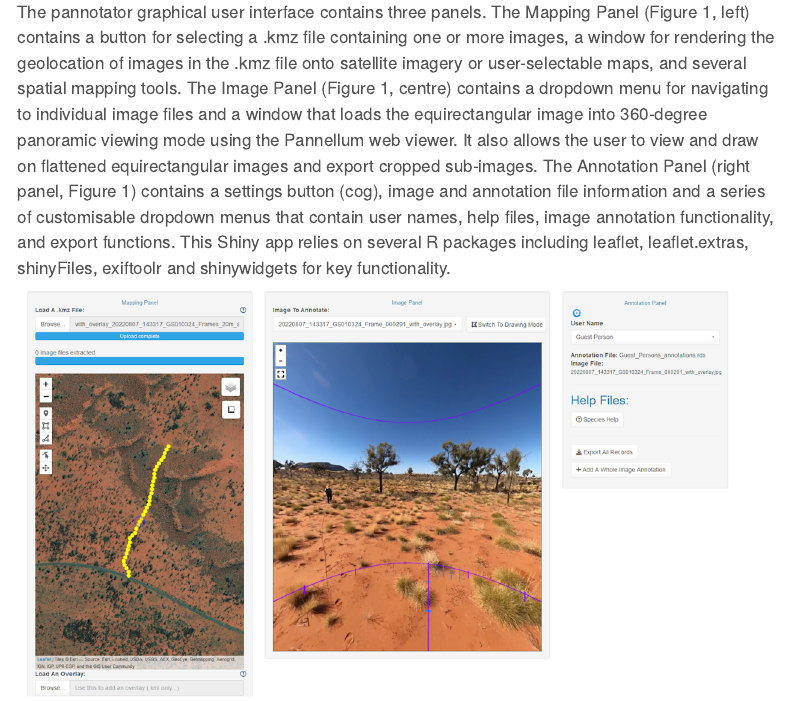
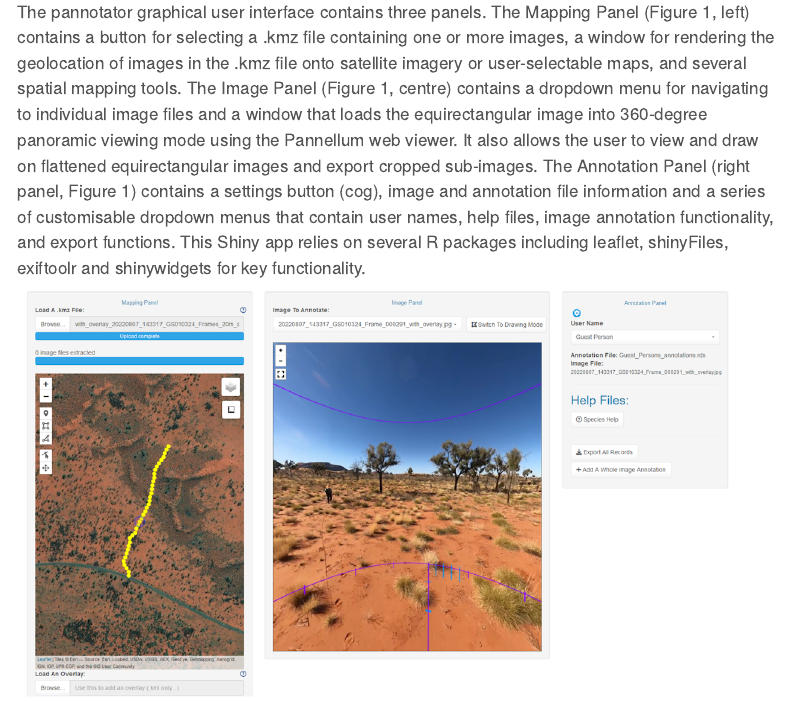
Before and after one commit to NunzioKnerr/pannotator_package_vignette, a Quarto document (pannotator_vignette.qmd): the page in a window 1100 px wide, from 1670 px down. Rendered offline with R 4.5, knitr and Pandoc in place of Quarto, with nearby package versions; menus at the side of the page are left out.

Commit message:
removed reference to leaflet.extras

```diff
--- a/pannotator_vignette.qmd
+++ b/pannotator_vignette.qmd
@@ -148,7 +148,7 @@ Once run, the above code will popup a browser window with the shiny application
 
 # User Interface Layout
 
-The pannotator graphical user interface contains three panels. The Mapping Panel (Figure 1, left) contains a button for selecting a .kmz file containing one or more images, a window for rendering the geolocation of images in the .kmz file onto satellite imagery or user-selectable maps, and several spatial mapping tools. The Image Panel (Figure 1, centre) contains a dropdown menu for navigating to individual image files and a window that loads the equirectangular image into 360-degree panoramic viewing mode using the Pannellum web viewer. It also allows the user to view and draw on flattened equirectangular images and export cropped sub-images. The Annotation Panel (right panel, Figure 1) contains a settings button (cog), image and annotation file information and a series of customisable dropdown menus that contain user names, help files, image annotation functionality, and export functions. This Shiny app relies on several R packages including leaflet, leaflet.extras, shinyFiles, exiftoolr and shinywidgets for key functionality.
+The pannotator graphical user interface contains three panels. The Mapping Panel (Figure 1, left) contains a button for selecting a .kmz file containing one or more images, a window for rendering the geolocation of images in the .kmz file onto satellite imagery or user-selectable maps, and several spatial mapping tools. The Image Panel (Figure 1, centre) contains a dropdown menu for navigating to individual image files and a window that loads the equirectangular image into 360-degree panoramic viewing mode using the Pannellum web viewer. It also allows the user to view and draw on flattened equirectangular images and export cropped sub-images. The Annotation Panel (right panel, Figure 1) contains a settings button (cog), image and annotation file information and a series of customisable dropdown menus that contain user names, help files, image annotation functionality, and export functions. This Shiny app relies on several R packages including leaflet, shinyFiles, exiftoolr and shinywidgets for key functionality.
 
 ![Example layout of the pannotator package loaded with a .kmz file (left) and an individual image (centre).](Images/Figure1.png){fig-align="center" width="95%"}
 
```
